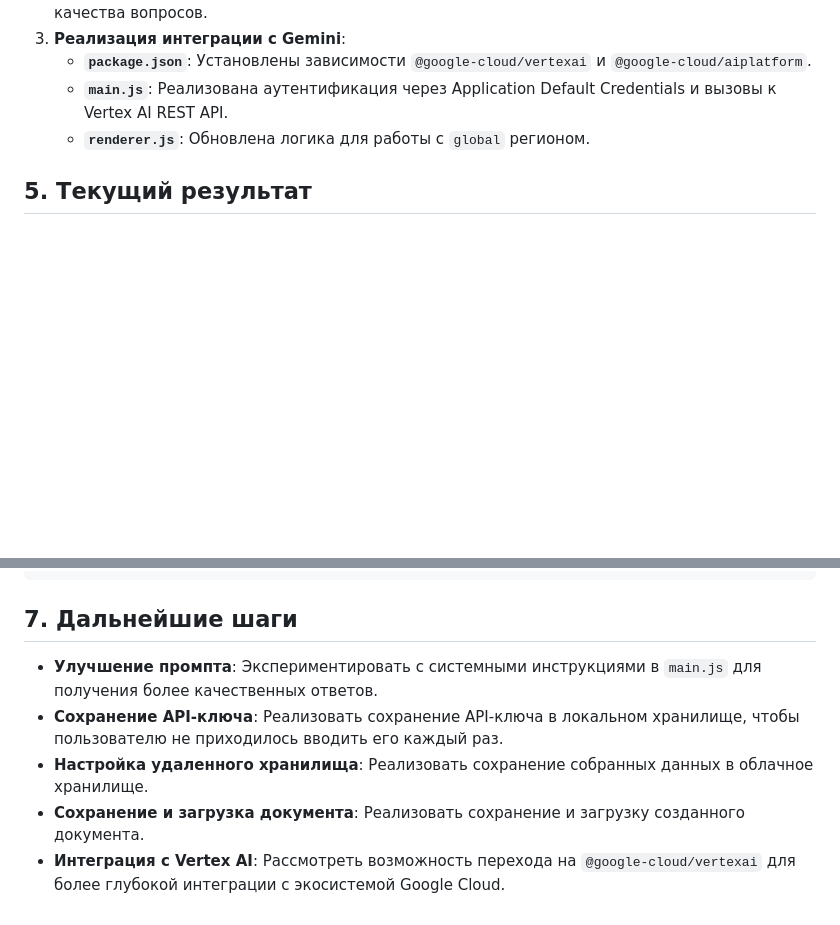
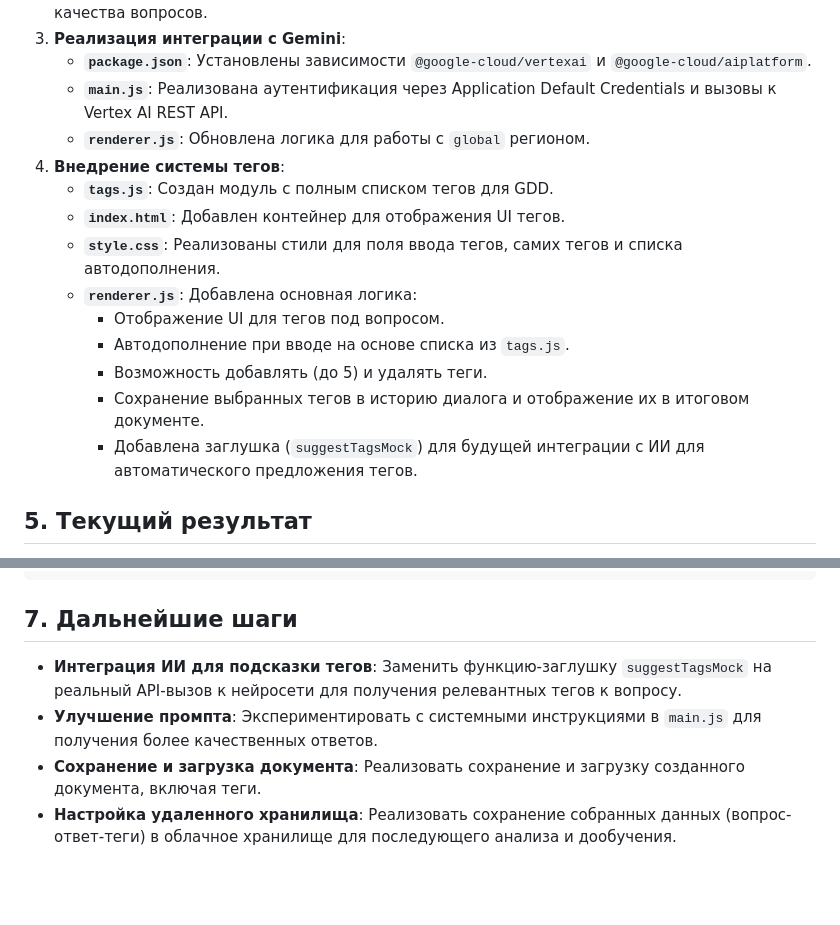
Before and after one commit to theolivergrand/AIAMTRyING, a Markdown page: PROCESS.md, 2 parts joined by grey strips. Rendered like a GitHub page; blank space fills up the shorter version.

Commit message:
docs: Update PROCESS.md with tagging feature

```diff
--- a/PROCESS.md
+++ b/PROCESS.md
@@ -53,6 +53,16 @@
     *   **`package.json`**: Установлены зависимости `@google-cloud/vertexai` и `@google-cloud/aiplatform`.
     *   **`main.js`**: Реализована аутентификация через Application Default Credentials и вызовы к Vertex AI REST API.
     *   **`renderer.js`**: Обновлена логика для работы с `global` регионом.
+4.  **Внедрение системы тегов**:
+    *   **`tags.js`**: Создан модуль с полным списком тегов для GDD.
+    *   **`index.html`**: Добавлен контейнер для отображения UI тегов.
+    *   **`style.css`**: Реализованы стили для поля ввода тегов, самих тегов и списка автодополнения.
+    *   **`renderer.js`**: Добавлена основная логика:
+        *   Отображение UI для тегов под вопросом.
+        *   Автодополнение при вводе на основе списка из `tags.js`.
+        *   Возможность добавлять (до 5) и удалять теги.
+        *   Сохранение выбранных тегов в историю диалога и отображение их в итоговом документе.
+        *   Добавлена заглушка (`suggestTagsMock`) для будущей интеграции с ИИ для автоматического предложения тегов.
 
 ## 5. Текущий результат
 
@@ -141,8 +151,7 @@ async function generateWithClaude(prompt) {
 
 ## 7. Дальнейшие шаги
 
+*   **Интеграция ИИ для подсказки тегов**: Заменить функцию-заглушку `suggestTagsMock` на реальный API-вызов к нейросети для получения релевантных тегов к вопросу.
 *   **Улучшение промпта**: Экспериментировать с системными инструкциями в `main.js` для получения более качественных ответов.
-*   **Сохранение API-ключа**: Реализовать сохранение API-ключа в локальном хранилище, чтобы пользователю не приходилось вводить его каждый раз.
-*   **Настройка удаленного хранилища**: Реализовать сохранение собранных данных в облачное хранилище.
-*   **Сохранение и загрузка документа**: Реализовать сохранение и загрузку созданного документа.
-*   **Интеграция с Vertex AI**: Рассмотреть возможность перехода на `@google-cloud/vertexai` для более глубокой интеграции с экосистемой Google Cloud.
+*   **Сохранение и загрузка документа**: Реализовать сохранение и загрузку созданного документа, включая теги.
+*   **Настройка удаленного хранилища**: Реализовать сохранение собранных данных (вопрос-ответ-теги) в облачное хранилище для последующего анализа и дообучения.
```
